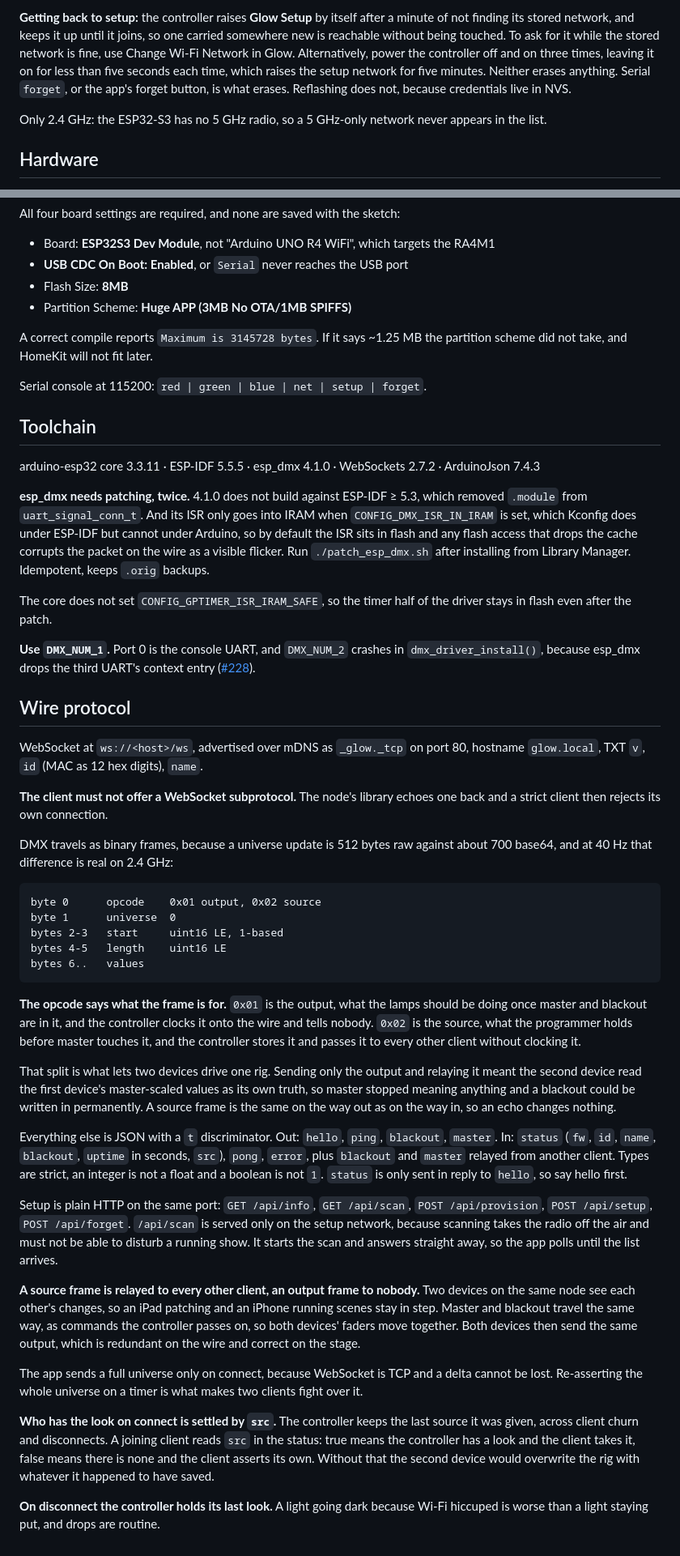
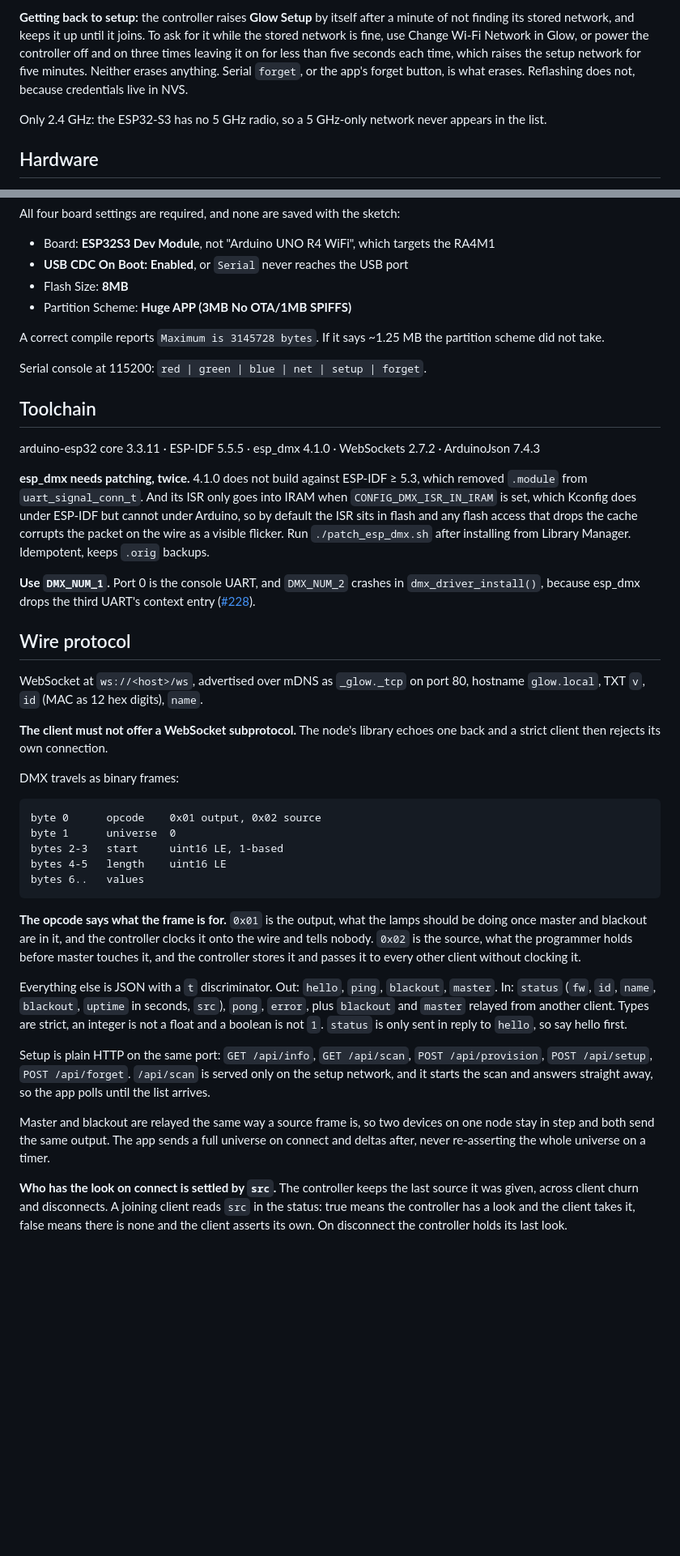
Before and after one commit to robertk08/Glow, a Markdown page: README.md, 2 parts joined by grey strips. Shown at 81% size. Rendered like a GitHub page; blank space fills up the shorter version.

````diff
--- a/README.md
+++ b/README.md
@@ -114,13 +66,11 @@ displace a working network.
 
 **Getting back to setup:** the controller raises **Glow Setup** by itself after
-a minute of not finding its stored network, and keeps it up until it joins, so
-one carried somewhere new is reachable without being touched. To ask for it
-while the stored network is fine, use Change Wi-Fi Network in Glow. Alternatively,
-power the controller off and on three times,
-leaving it on for less than five seconds each time, which raises the setup
-network for five minutes. Neither erases anything. Serial `forget`, or the app's
-forget button, is what erases. Reflashing does not, because credentials live in
-NVS.
+a minute of not finding its stored network, and keeps it up until it joins. To
+ask for it while the stored network is fine, use Change Wi-Fi Network in Glow,
+or power the controller off and on three times leaving it on for less than five
+seconds each time, which raises the setup network for five minutes. Neither
+erases anything. Serial `forget`, or the app's forget button, is what erases.
+Reflashing does not, because credentials live in NVS.
 
 Only 2.4 GHz: the ESP32-S3 has no 5 GHz radio, so a 5 GHz-only network never
 appears in the list.
@@ -164,7 +114,7 @@ All four board settings are required, and none are saved with the sketch:
 - Partition Scheme: **Huge APP (3MB No OTA/1MB SPIFFS)**
 
 A correct compile reports `Maximum is 3145728 bytes`. If it says ~1.25 MB the
-partition scheme did not take, and HomeKit will not fit later.
+partition scheme did not take.
 
 Serial console at 115200: `red | green | blue | net | setup | forget`.
 
@@ -181,9 +131,6 @@ that drops the cache corrupts the packet on the wire as a visible flicker. Run
 `./patch_esp_dmx.sh` after installing from Library Manager. Idempotent, keeps
 `.orig` backups.
 
-The core does not set `CONFIG_GPTIMER_ISR_IRAM_SAFE`, so the timer half of the
-driver stays in flash even after the patch.
-
 **Use `DMX_NUM_1`.** Port 0 is the console UART, and `DMX_NUM_2` crashes in
 `dmx_driver_install()`, because esp_dmx drops the third UART's context entry
 ([#228](https://github.com/someweisguy/esp_dmx/issues/228)).
@@ -196,8 +143,7 @@ hostname `glow.local`, TXT `v`, `id` (MAC as 12 hex digits), `name`.
 **The client must not offer a WebSocket subprotocol.** The node's library echoes
 one back and a strict client then rejects its own connection.
 
-DMX travels as binary frames, because a universe update is 512 bytes raw against
-about 700 base64, and at 40 Hz that difference is real on 2.4 GHz:
+DMX travels as binary frames:
 
 ```
 byte 0      opcode    0x01 output, 0x02 source
@@ -213,12 +159,6 @@ onto the wire and tells nobody. `0x02` is the source, what the programmer holds
 before master touches it, and the controller stores it and passes it to every
 other client without clocking it.
 
-That split is what lets two devices drive one rig. Sending only the output and
-relaying it meant the second device read the first device's master-scaled values
-as its own truth, so master stopped meaning anything and a blackout could be
-written in permanently. A source frame is the same on the way out as on the way
-in, so an echo changes nothing.
-
 Everything else is JSON with a `t` discriminator. Out: `hello`, `ping`,
 `blackout`, `master`. In: `status` (`fw`, `id`, `name`, `blackout`, `uptime` in
 seconds, `src`), `pong`, `error`, plus `blackout` and `master` relayed from
@@ -226,28 +166,17 @@ another client. Types are strict, an integer is not a float and a boolean is not
 `1`. `status` is only sent in reply to `hello`, so say hello first.
 
 Setup is plain HTTP on the same port: `GET /api/info`, `GET /api/scan`,
-`POST /api/provision`, `POST /api/setup`, `POST /api/forget`. `/api/scan` is served only on the
-setup network, because scanning takes the radio off the air and must not be able
-to disturb a running show. It starts the scan and answers straight away, so the
-app polls until the list arrives.
+`POST /api/provision`, `POST /api/setup`, `POST /api/forget`. `/api/scan` is
+served only on the setup network, and it starts the scan and answers straight
+away, so the app polls until the list arrives.
 
-**A source frame is relayed to every other client, an output frame to nobody.**
-Two devices on the same node see each other's changes, so an iPad patching and
-an iPhone running scenes stay in step. Master and blackout travel the same way,
-as commands the controller passes on, so both devices' faders move together.
-Both devices then send the same output, which is redundant on the wire and
-correct on the stage.
-
-The app sends a full universe only on connect, because WebSocket is TCP and a
-delta cannot be lost. Re-asserting the whole universe on a timer is what makes
-two clients fight over it.
+Master and blackout are relayed the same way a source frame is, so two devices
+on one node stay in step and both send the same output. The app sends a full
+universe on connect and deltas after, never re-asserting the whole universe on
+a timer.
 
 **Who has the look on connect is settled by `src`.** The controller keeps the
 last source it was given, across client churn and disconnects. A joining client
 reads `src` in the status: true means the controller has a look and the client
-takes it, false means there is none and the client asserts its own. Without that
-the second device would overwrite the rig with whatever it happened to have
-saved.
-
-**On disconnect the controller holds its last look.** A light going dark because
-Wi-Fi hiccuped is worse than a light staying put, and drops are routine.
+takes it, false means there is none and the client asserts its own. On
+disconnect the controller holds its last look.
````
Also changed, not shown: other parts of README.md (+25 -73 lines).
